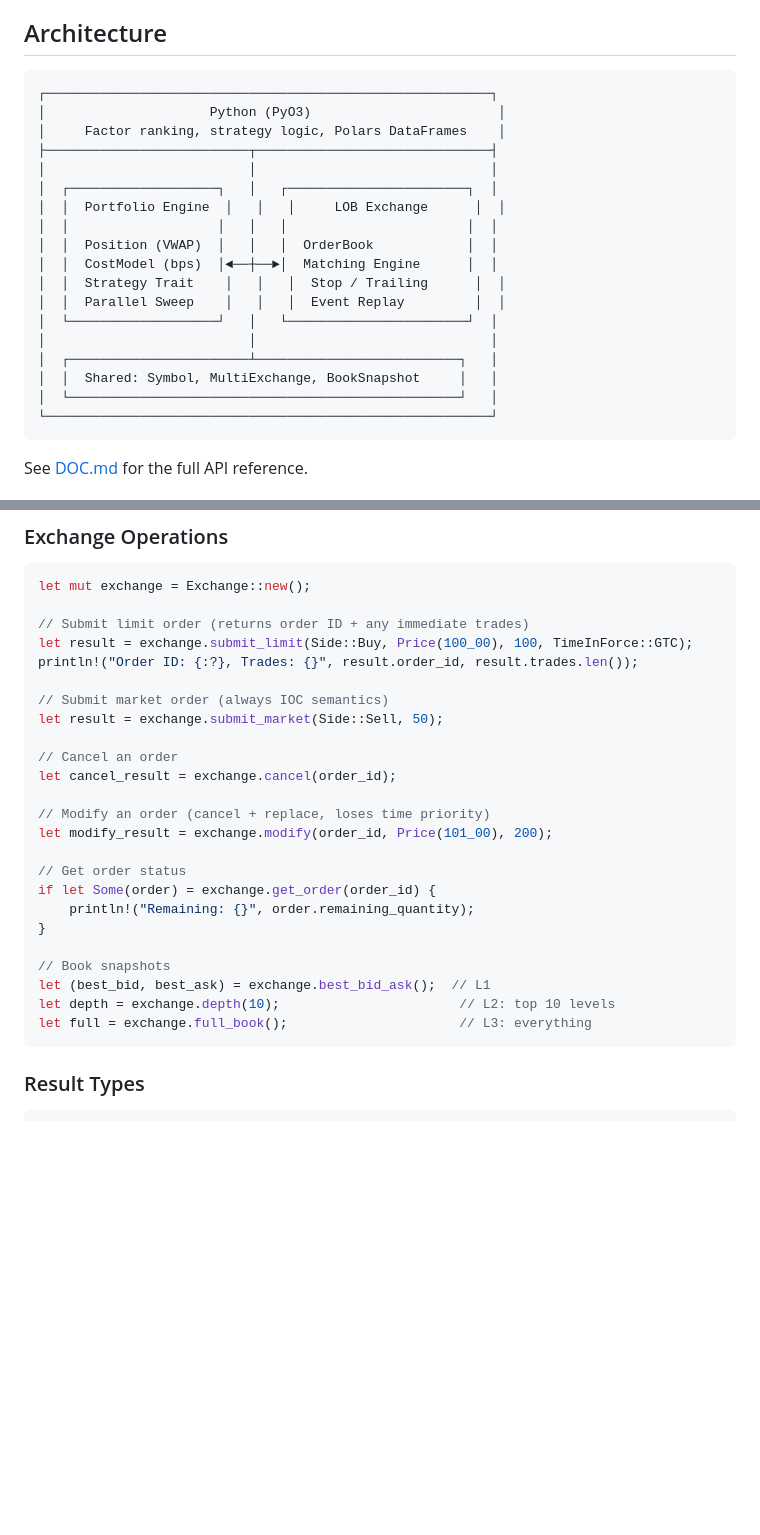
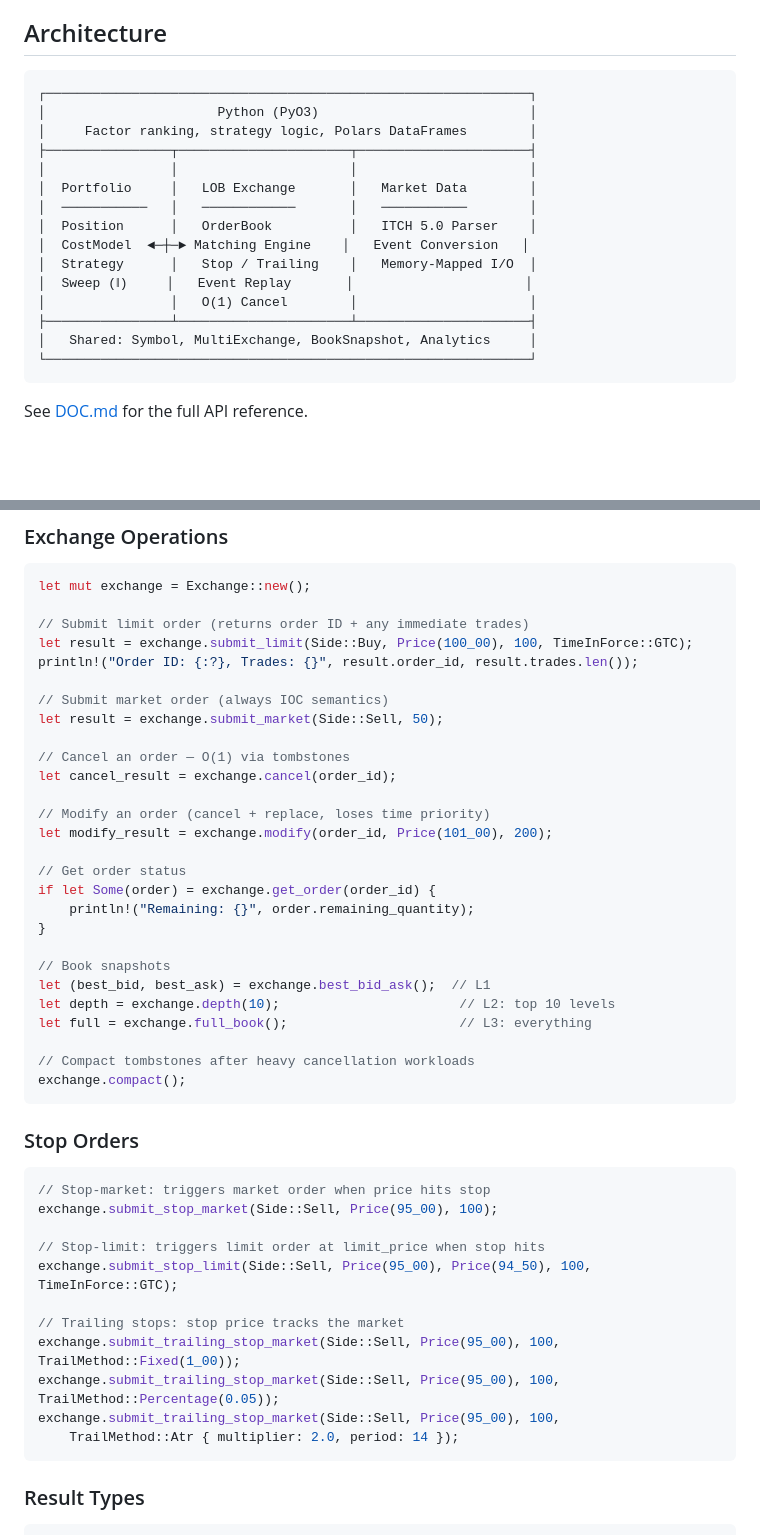
Before and after one commit to ricardofrantz/nanobook, a Markdown page: README.md, 2 parts joined by grey strips. Drawn GitHub-style; blank space fills up the shorter version.

````diff
--- a/README.md
+++ b/README.md
@@ -50,24 +51,21 @@ Python-friendly.
 ## Architecture
 
 ```
-┌─────────────────────────────────────────────────────────┐
-│                     Python (PyO3)                        │
-│     Factor ranking, strategy logic, Polars DataFrames    │
-├──────────────────────────┬──────────────────────────────┤
-│                          │                              │
-│  ┌───────────────────┐   │   ┌───────────────────────┐  │
-│  │  Portfolio Engine  │   │   │     LOB Exchange      │  │
-│  │                   │   │   │                       │  │
-│  │  Position (VWAP)  │   │   │  OrderBook            │  │
-│  │  CostModel (bps)  │◄──┼──►│  Matching Engine      │  │
-│  │  Strategy Trait    │   │   │  Stop / Trailing      │  │
-│  │  Parallel Sweep    │   │   │  Event Replay         │  │
-│  └───────────────────┘   │   └───────────────────────┘  │
-│                          │                              │
-│  ┌───────────────────────┴──────────────────────────┐   │
-│  │  Shared: Symbol, MultiExchange, BookSnapshot     │   │
-│  └──────────────────────────────────────────────────┘   │
-└─────────────────────────────────────────────────────────┘
+┌──────────────────────────────────────────────────────────────┐
+│                      Python (PyO3)                           │
+│     Factor ranking, strategy logic, Polars DataFrames        │
+├────────────────┬──────────────────────┬──────────────────────┤
+│                │                      │                      │
+│  Portfolio     │   LOB Exchange       │   Market Data        │
+│  ───────────   │   ────────────       │   ───────────        │
+│  Position      │   OrderBook          │   ITCH 5.0 Parser    │
+│  CostModel  ◄─┼─► Matching Engine    │   Event Conversion   │
+│  Strategy      │   Stop / Trailing    │   Memory-Mapped I/O  │
+│  Sweep (‖)     │   Event Replay       │                      │
+│                │   O(1) Cancel        │                      │
+├────────────────┴──────────────────────┴──────────────────────┤
+│   Shared: Symbol, MultiExchange, BookSnapshot, Analytics     │
+└──────────────────────────────────────────────────────────────┘
 ```
 
 See [DOC.md](DOC.md) for the full API reference.
@@ -252,7 +257,7 @@ println!("Order ID: {:?}, Trades: {}", result.order_id, result.trades.len());
 // Submit market order (always IOC semantics)
 let result = exchange.submit_market(Side::Sell, 50);
 
-// Cancel an order
+// Cancel an order — O(1) via tombstones
 let cancel_result = exchange.cancel(order_id);
 
 // Modify an order (cancel + replace, loses time priority)
@@ -267,6 +272,25 @@ if let Some(order) = exchange.get_order(order_id) {
 let (best_bid, best_ask) = exchange.best_bid_ask();  // L1
 let depth = exchange.depth(10);                       // L2: top 10 levels
 let full = exchange.full_book();                      // L3: everything
+
+// Compact tombstones after heavy cancellation workloads
+exchange.compact();
+```
+
+### Stop Orders
+
+```rust
+// Stop-market: triggers market order when price hits stop
+exchange.submit_stop_market(Side::Sell, Price(95_00), 100);
+
+// Stop-limit: triggers limit order at limit_price when stop hits
+exchange.submit_stop_limit(Side::Sell, Price(95_00), Price(94_50), 100, TimeInForce::GTC);
+
+// Trailing stops: stop price tracks the market
+exchange.submit_trailing_stop_market(Side::Sell, Price(95_00), 100, TrailMethod::Fixed(1_00));
+exchange.submit_trailing_stop_market(Side::Sell, Price(95_00), 100, TrailMethod::Percentage(0.05));
+exchange.submit_trailing_stop_market(Side::Sell, Price(95_00), 100,
+    TrailMethod::Atr { multiplier: 2.0, period: 14 });
 ```
 
 ### Result Types
````
Also changed, not shown: other parts of README.md (+66 -61 lines), CHANGELOG.md (+4 -2 lines).
